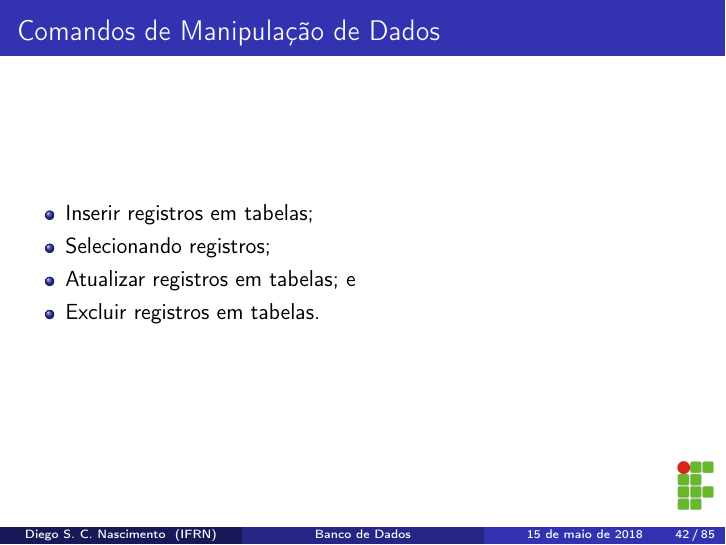
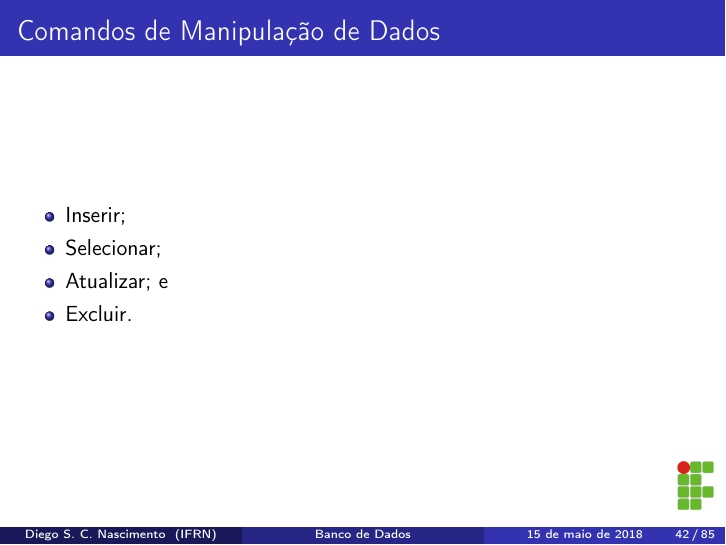
Before and after one commit to diegosilveiracn/slides_bando_de_dados_mysql, LaTeX slides (documento.tex): page 42 of 85. Compiled offline with pdfLaTeX.

Commit message:
Melhorando o slide.

```diff
--- a/documento.tex
+++ b/documento.tex
@@ -669,10 +669,10 @@ ADD cpf VARCHAR(11)
 \frametitle{Comandos de Manipulação de Dados}
 
 \begin{itemize}
-	\item Inserir registros em tabelas;
-	\item Selecionando registros;
-	\item Atualizar registros em tabelas; e
-	\item Excluir registros em tabelas.
+	\item Inserir;
+	\item Selecionar;
+	\item Atualizar; e
+	\item Excluir.
 \end{itemize}
 \end{frame}
 
```
Also changed, not shown: documento.pdf.
